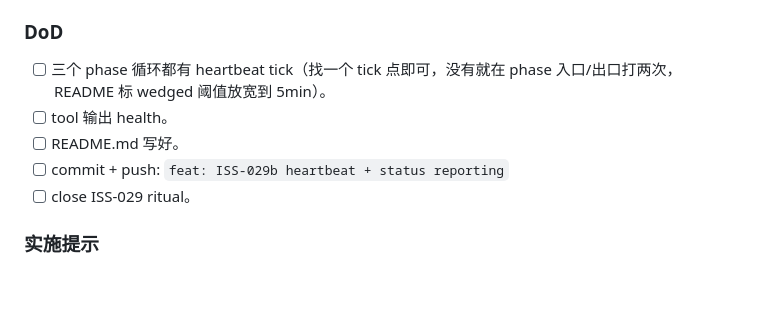
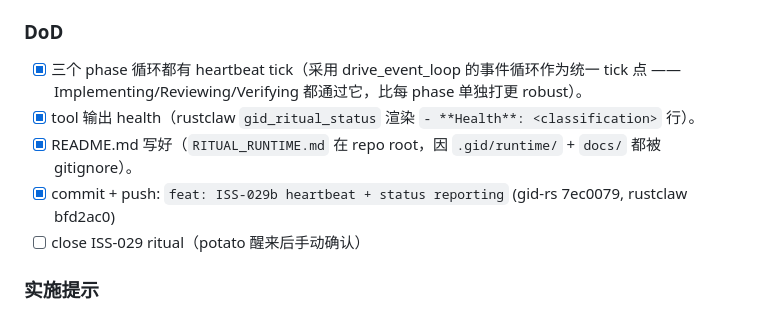
Before and after one commit to tonitangpotato/rustclaw, a Markdown page: AUTOPILOT-2026-04-28.md, the part around the change. Rendered like a GitHub page; blank space fills up the shorter version.

Commit message:
chore(autopilot): tick ISS-029b checkpoints (Task 2b complete)

```diff
--- a/AUTOPILOT-2026-04-28.md
+++ b/AUTOPILOT-2026-04-28.md
@@ -134,11 +134,11 @@
 
 ### DoD
 
-- [ ] 三个 phase 循环都有 heartbeat tick（找一个 tick 点即可，没有就在 phase 入口/出口打两次，README 标 wedged 阈值放宽到 5min）。
-- [ ] tool 输出 health。
-- [ ] README.md 写好。
-- [ ] commit + push: `feat: ISS-029b heartbeat + status reporting`
-- [ ] close ISS-029 ritual。
+- [x] 三个 phase 循环都有 heartbeat tick（采用 drive_event_loop 的事件循环作为统一 tick 点 —— Implementing/Reviewing/Verifying 都通过它，比每 phase 单独打更 robust）。
+- [x] tool 输出 health（rustclaw `gid_ritual_status` 渲染 `- **Health**: <classification>` 行）。
+- [x] README.md 写好（`RITUAL_RUNTIME.md` 在 repo root，因 `.gid/runtime/` + `docs/` 都被 gitignore）。
+- [x] commit + push: `feat: ISS-029b heartbeat + status reporting` (gid-rs 7ec0079, rustclaw bfd2ac0)
+- [ ] close ISS-029 ritual（potato 醒来后手动确认）
 
 ### 实施提示
 
```
